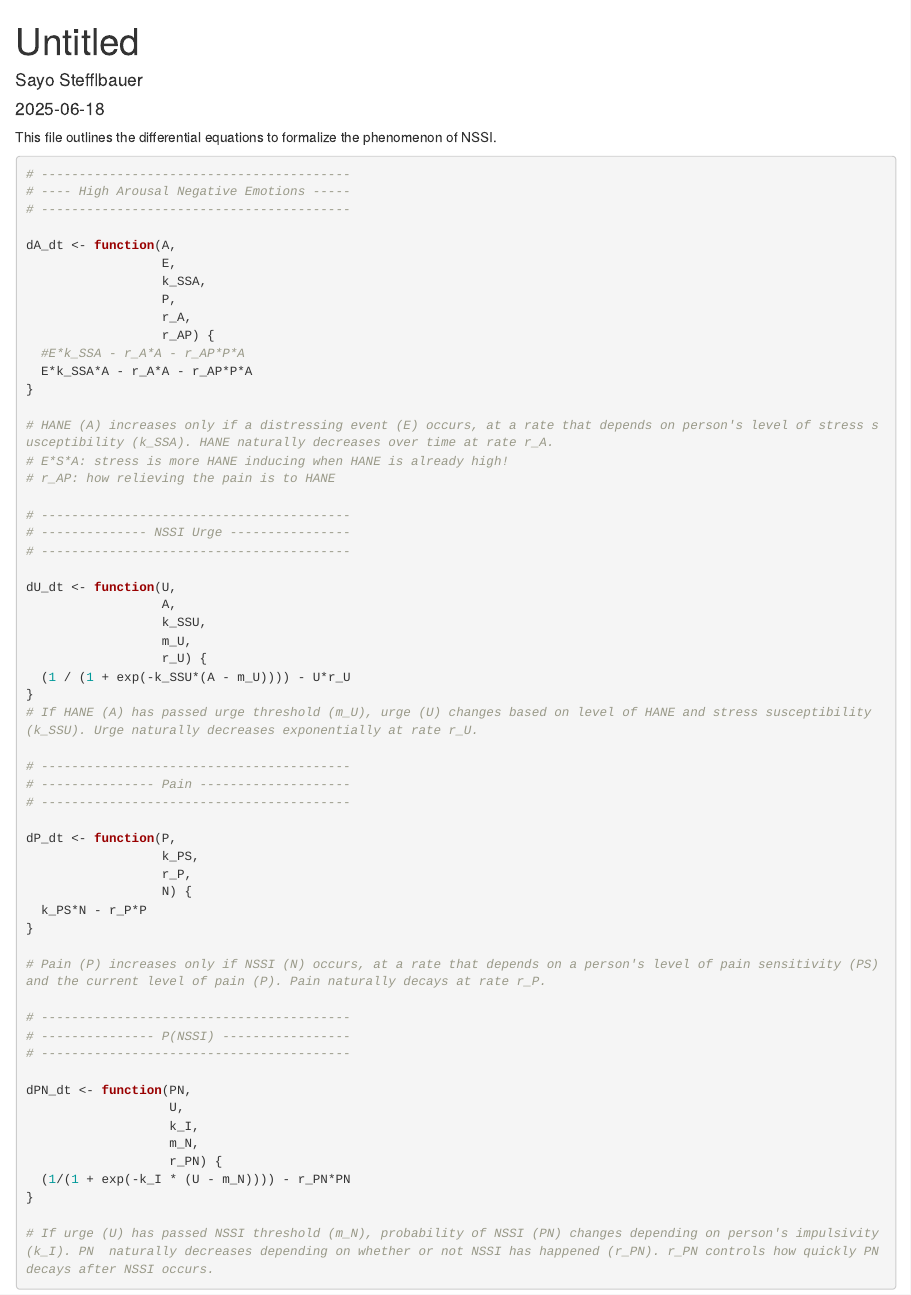
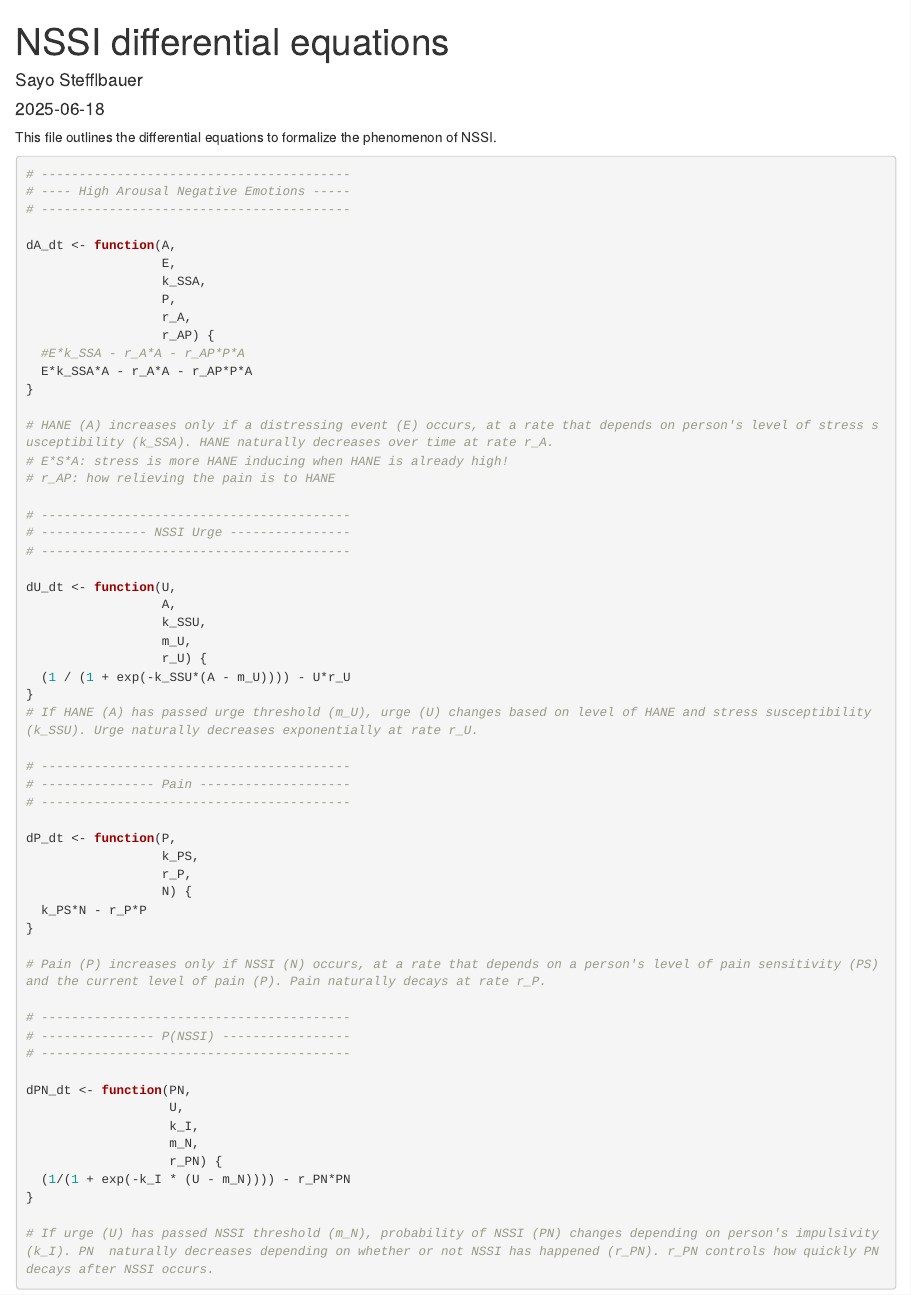
Before and after one commit to sayolyra/Formalizing_NSSI, an R Markdown document (NSSI Differential equations.Rmd): the page in a window 1100 px wide, from its top. Rendered offline with R 4.5, knitr and Pandoc, with nearby package versions.

Commit message:
Update NSSI Differential equations.Rmd

```diff
--- a/NSSI Differential equations.Rmd
+++ b/NSSI Differential equations.Rmd
@@ -1,5 +1,5 @@
 ---
-title: "Untitled"
+title: "NSSI differential equations"
 author: "Sayo Stefflbauer"
 date: "2025-06-18"
 output: html_document
```
